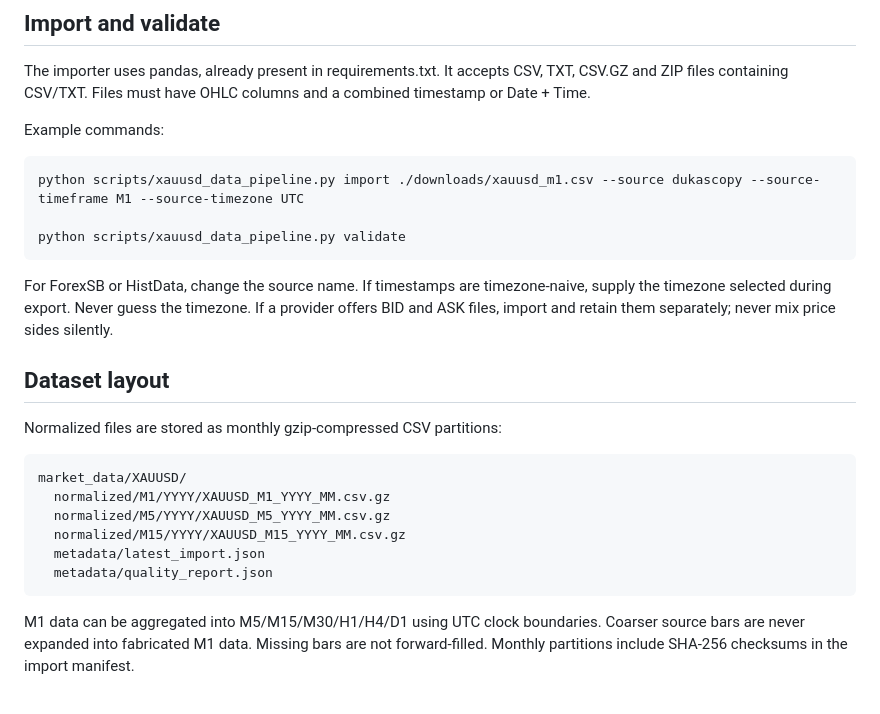
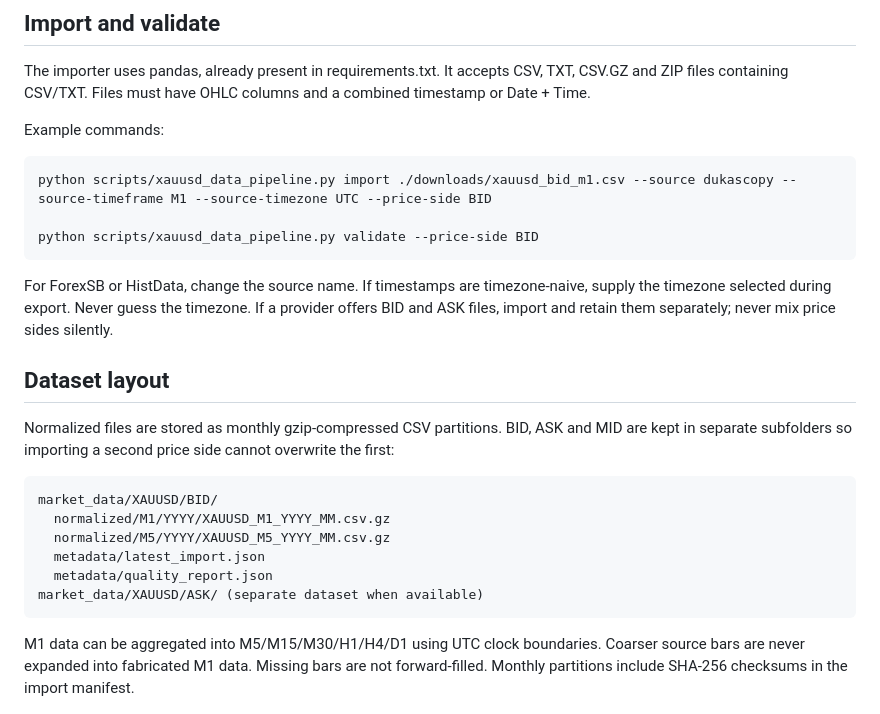
Before and after one commit to ambrose2107/TV_GPT_ALP_V2, a Markdown page: docs/XAUUSD_DATA_LIBRARY.md, the part around the change. GitHub-like rendering.

Commit message:
Document separate XAUUSD bid and ask datasets

```diff
--- a/docs/XAUUSD_DATA_LIBRARY.md
+++ b/docs/XAUUSD_DATA_LIBRARY.md
@@ -24,22 +24,22 @@ The importer uses pandas, already present in requirements.txt. It accepts CSV, T
 
 Example commands:
 
-    python scripts/xauusd_data_pipeline.py import ./downloads/xauusd_m1.csv --source dukascopy --source-timeframe M1 --source-timezone UTC
+    python scripts/xauusd_data_pipeline.py import ./downloads/xauusd_bid_m1.csv --source dukascopy --source-timeframe M1 --source-timezone UTC --price-side BID
 
-    python scripts/xauusd_data_pipeline.py validate
+    python scripts/xauusd_data_pipeline.py validate --price-side BID
 
 For ForexSB or HistData, change the source name. If timestamps are timezone-naive, supply the timezone selected during export. Never guess the timezone. If a provider offers BID and ASK files, import and retain them separately; never mix price sides silently.
 
 ## Dataset layout
 
-Normalized files are stored as monthly gzip-compressed CSV partitions:
+Normalized files are stored as monthly gzip-compressed CSV partitions. BID, ASK and MID are kept in separate subfolders so importing a second price side cannot overwrite the first:
 
-    market_data/XAUUSD/
+    market_data/XAUUSD/BID/
       normalized/M1/YYYY/XAUUSD_M1_YYYY_MM.csv.gz
       normalized/M5/YYYY/XAUUSD_M5_YYYY_MM.csv.gz
-      normalized/M15/YYYY/XAUUSD_M15_YYYY_MM.csv.gz
       metadata/latest_import.json
       metadata/quality_report.json
+    market_data/XAUUSD/ASK/ (separate dataset when available)
 
 M1 data can be aggregated into M5/M15/M30/H1/H4/D1 using UTC clock boundaries. Coarser source bars are never expanded into fabricated M1 data. Missing bars are not forward-filled. Monthly partitions include SHA-256 checksums in the import manifest.
 
```
